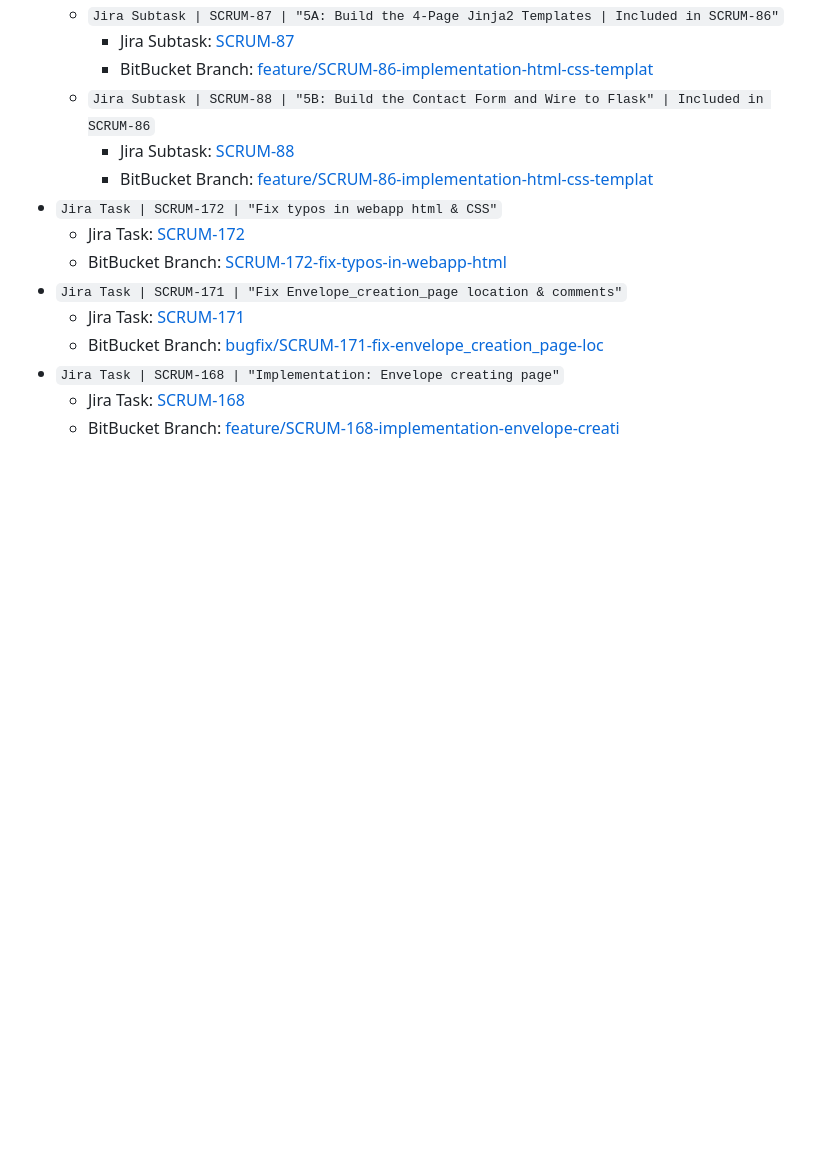
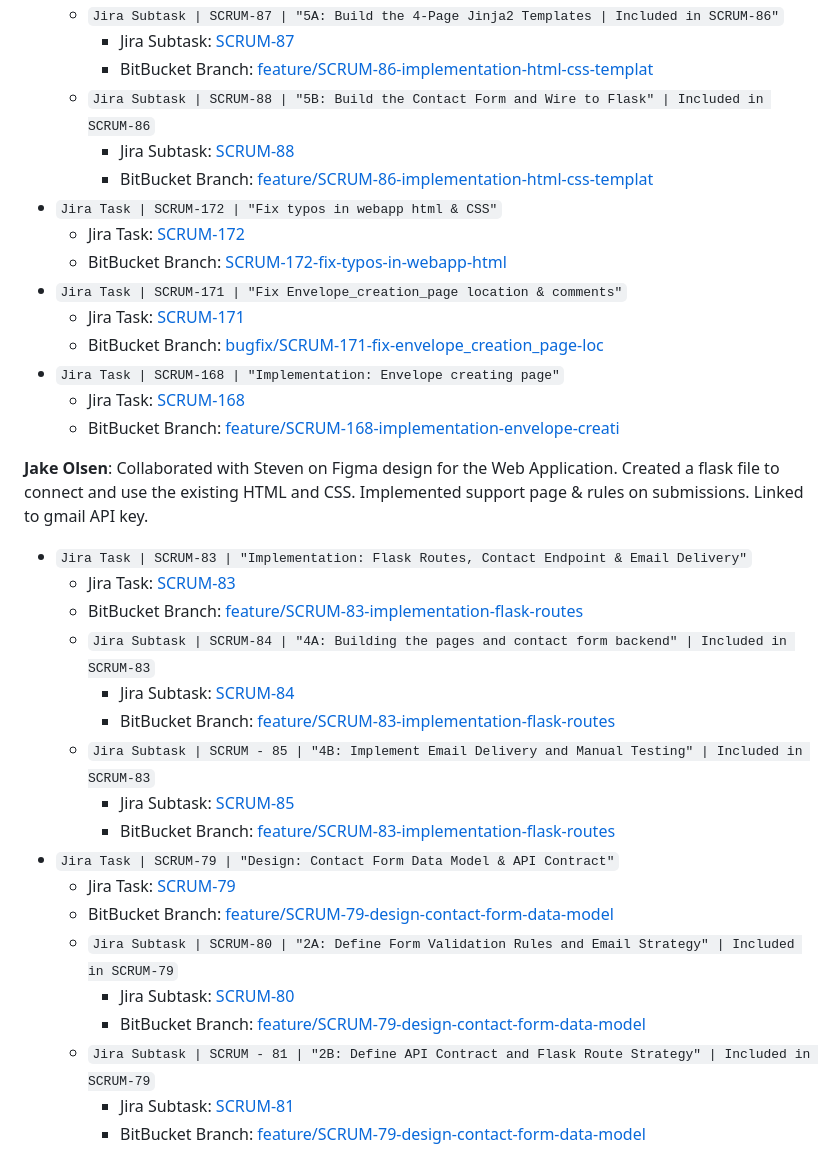
Before and after one commit to nicosetech/meownvelope, a Markdown page: README.md, the part around the change. Drawn GitHub-style; blank space fills up the shorter version.

Commit message:
sprint-1: jake-vfv16-review

```diff
--- a/README.md
+++ b/README.md
@@ -178,3 +178,23 @@ Having a personal AI assistent to help establish goals, answer questions, and ma
 - `Jira Task | SCRUM-168 | "Implementation: Envelope creating page"`
   - Jira Task: [SCRUM-168](https://cs3398-ewoks-s26.atlassian.net/browse/SCRUM-168?atlOrigin=eyJpIjoiYjVhYWU3ZTc3MjdkNDgwNmFmN2RkM2UzNTJiMzgyZjMiLCJwIjoiaiJ9)
   - BitBucket Branch: [feature/SCRUM-168-implementation-envelope-creati](https://bitbucket.org/cs3398-ewoks-s26/meownvelope/branch/feature/SCRUM-168-implementation-envelope-creati)
+
+**Jake Olsen**: Collaborated with Steven on Figma design for the Web Application. Created a flask file to connect and use the existing HTML and CSS. Implemented support page & rules on submissions. Linked to gmail API key.
+- `Jira Task | SCRUM-83 | "Implementation: Flask Routes, Contact Endpoint & Email Delivery"`
+  - Jira Task: [SCRUM-83](https://cs3398-ewoks-s26.atlassian.net/browse/SCRUM-83?atlOrigin=eyJpIjoiMGMxYjlhYTM5MDlhNGExYTk3YWU3ODk4YzJhYWFhODEiLCJwIjoiaiJ9)
+  - BitBucket Branch: [feature/SCRUM-83-implementation-flask-routes](https://bitbucket.org/cs3398-ewoks-s26/meownvelope/branch/feature/SCRUM-83-implementation-flask-routes)
+  - `Jira Subtask | SCRUM-84 | "4A: Building the pages and contact form backend" | Included in SCRUM-83`
+    - Jira Subtask: [SCRUM-84](https://cs3398-ewoks-s26.atlassian.net/browse/SCRUM-84?atlOrigin=eyJpIjoiMTM5NDhhNDM1YTZlNDA1YjliODg2MGE5M2U2YzM3NTEiLCJwIjoiaiJ9)
+    - BitBucket Branch: [feature/SCRUM-83-implementation-flask-routes](https://bitbucket.org/cs3398-ewoks-s26/meownvelope/branch/feature/SCRUM-83-implementation-flask-routes)
+  - `Jira Subtask | SCRUM - 85 | "4B: Implement Email Delivery and Manual Testing" | Included in SCRUM-83`
+    - Jira Subtask: [SCRUM-85](https://cs3398-ewoks-s26.atlassian.net/browse/SCRUM-85?atlOrigin=eyJpIjoiMTM5NDhhNDM1YTZlNDA1YjliODg2MGE5M2U2YzM3NTEiLCJwIjoiaiJ9)
+    - BitBucket Branch: [feature/SCRUM-83-implementation-flask-routes](https://bitbucket.org/cs3398-ewoks-s26/meownvelope/branch/feature/SCRUM-83-implementation-flask-routes)
+- `Jira Task | SCRUM-79 | "Design: Contact Form Data Model & API Contract"`
+  - Jira Task: [SCRUM-79](https://cs3398-ewoks-s26.atlassian.net/browse/SCRUM-79?atlOrigin=eyJpIjoiMGMxYjlhYTM5MDlhNGExYTk3YWU3ODk4YzJhYWFhODEiLCJwIjoiaiJ9)
+  - BitBucket Branch: [feature/SCRUM-79-design-contact-form-data-model](https://bitbucket.org/cs3398-ewoks-s26/meownvelope/branch/feature/SCRUM-79-design-contact-form-data-model)
+  - `Jira Subtask | SCRUM-80 | "2A: Define Form Validation Rules and Email Strategy" | Included in SCRUM-79`
+    - Jira Subtask: [SCRUM-80](https://cs3398-ewoks-s26.atlassian.net/browse/SCRUM-80?atlOrigin=eyJpIjoiMTM5NDhhNDM1YTZlNDA1YjliODg2MGE5M2U2YzM3NTEiLCJwIjoiaiJ9)
+    - BitBucket Branch: [feature/SCRUM-79-design-contact-form-data-model](https://bitbucket.org/cs3398-ewoks-s26/meownvelope/branch/feature/SCRUM-83-implementation-flask-routes)
+  - `Jira Subtask | SCRUM - 81 | "2B: Define API Contract and Flask Route Strategy" | Included in SCRUM-79`
+    - Jira Subtask: [SCRUM-81](https://cs3398-ewoks-s26.atlassian.net/browse/SCRUM-15?atlOrigin=eyJpIjoiMTM5NDhhNDM1YTZlNDA1YjliODg2MGE5M2U2YzM3NTEiLCJwIjoiaiJ9)
+    - BitBucket Branch: [feature/SCRUM-79-design-contact-form-data-model](https://bitbucket.org/cs3398-ewoks-s26/meownvelope/branch/feature/SCRUM-83-implementation-flask-routes)
```
